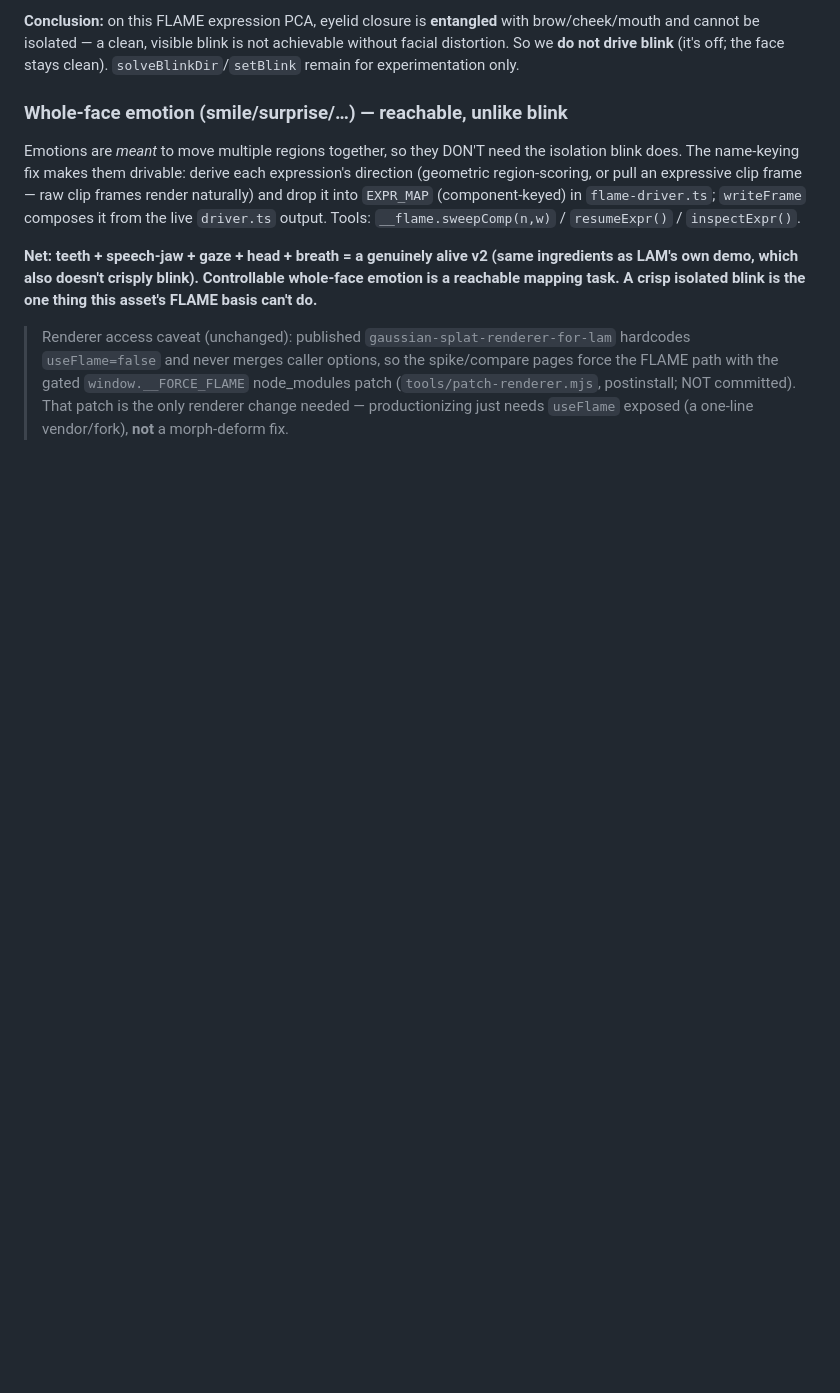
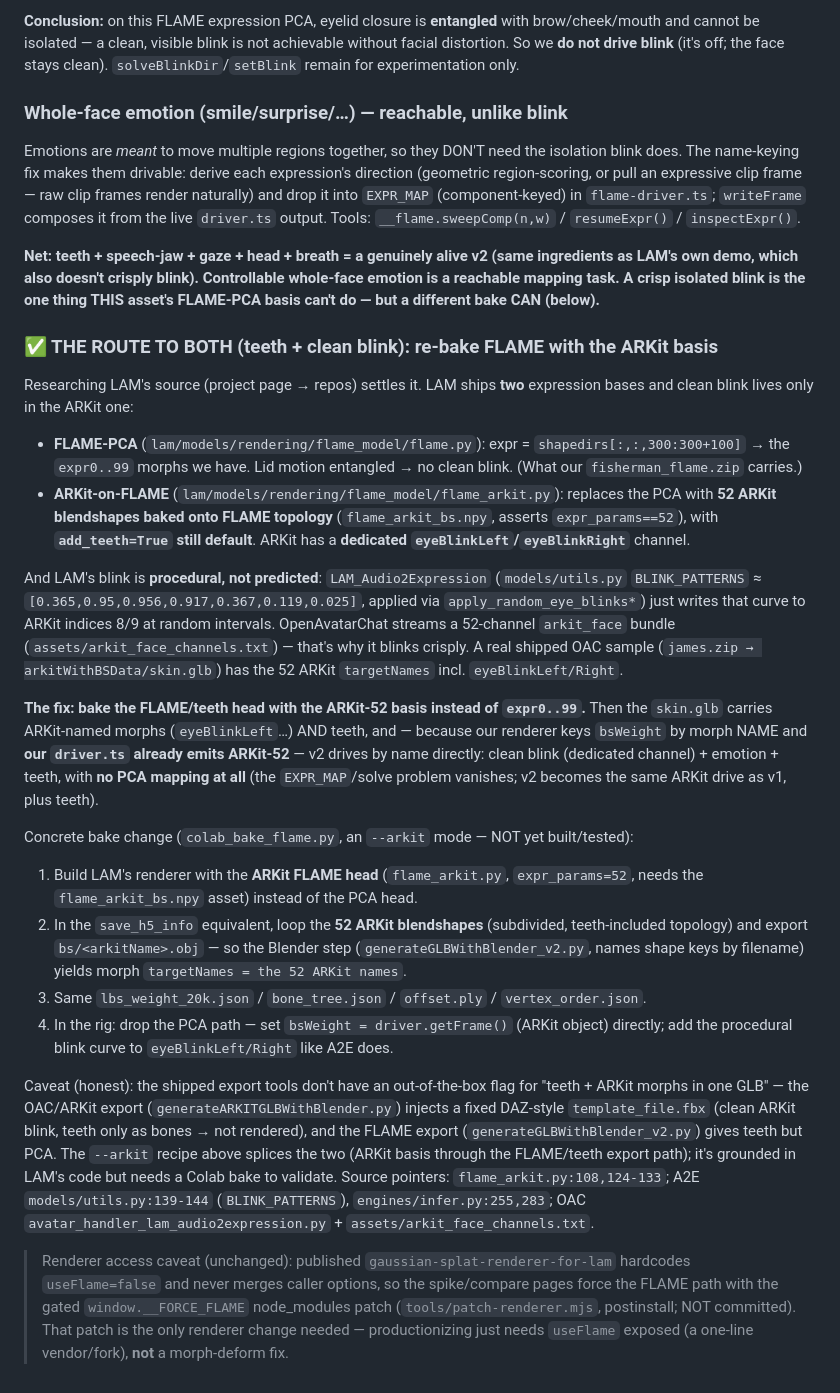
Before and after one commit to IntsI/ints-head-gs, a Markdown page: tools/TEETH_AND_SPEECH.md, the part around the change. GitHub-like rendering; blank space fills up the shorter version.

Commit message:
docs: the route to teeth+clean-blink — re-bake FLAME with LAM's ARKit basis
Researched LAM's resources (project page → repos). Settled the "both" question:

LAM ships two expression bases; clean blink lives only in the ARKit one:
- FLAME-PCA (flame.py): expr0..99 — entangled lid, no clean blink (what our
  fisherman_flame carries).
- ARKit-on-FLAME (flame_arkit.py): 52 ARKit blendshapes on FLAME topology
  (flame_arkit_bs.npy), add_teeth=True default, with a DEDICATED eyeBlink channel.

LAM's blink is procedural (A2E BLINK_PATTERNS written to ARKit idx 8/9), not
predicted; OpenAvatarChat streams 52-ch arkit_face → that's the crisp blink.

Fix: bake the FLAME/teeth head with the ARKit-52 basis instead of expr0..99 →
skin.glb carries ARKit-named morphs + teeth. Since the renderer keys bsWeight by
morph NAME and our driver.ts already emits ARKit-52, v2 then drives by name
directly (clean blink + emotion + teeth, no PCA mapping). Documented the concrete
--arkit bake recipe + caveats + source pointers in TEETH_AND_SPEECH.md §5.

Not yet built/tested (needs a Colab re-bake with flame_arkit + flame_arkit_bs.npy).

Co-Authored-By: Claude Opus 4.8 (1M context) <noreply@anthropic.com>

```diff
--- a/tools/TEETH_AND_SPEECH.md
+++ b/tools/TEETH_AND_SPEECH.md
@@ -426,7 +426,55 @@ raw clip frames render naturally) and drop it into `EXPR_MAP` (component-keyed)
 **Net: teeth + speech-jaw + gaze + head + breath = a genuinely alive v2 (same
 ingredients as LAM's own demo, which also doesn't crisply blink). Controllable
 whole-face emotion is a reachable mapping task. A crisp isolated blink is the one
-thing this asset's FLAME basis can't do.**
+thing THIS asset's FLAME-PCA basis can't do — but a different bake CAN (below).**
+
+### ✅ THE ROUTE TO BOTH (teeth + clean blink): re-bake FLAME with the ARKit basis
+Researching LAM's source (project page → repos) settles it. LAM ships **two**
+expression bases and clean blink lives only in the ARKit one:
+
+- **FLAME-PCA** (`lam/models/rendering/flame_model/flame.py`): expr =
+  `shapedirs[:,:,300:300+100]` → the `expr0..99` morphs we have. Lid motion
+  entangled → no clean blink. (What our `fisherman_flame.zip` carries.)
+- **ARKit-on-FLAME** (`lam/models/rendering/flame_model/flame_arkit.py`): replaces
+  the PCA with **52 ARKit blendshapes baked onto FLAME topology** (`flame_arkit_bs.npy`,
+  asserts `expr_params==52`), with **`add_teeth=True` still default**. ARKit has a
+  **dedicated `eyeBlinkLeft`/`eyeBlinkRight`** channel.
+
+And LAM's blink is **procedural, not predicted**: `LAM_Audio2Expression`
+(`models/utils.py` `BLINK_PATTERNS` ≈ `[0.365,0.95,0.956,0.917,0.367,0.119,0.025]`,
+applied via `apply_random_eye_blinks*`) just writes that curve to ARKit indices 8/9
+at random intervals. OpenAvatarChat streams a 52-channel `arkit_face` bundle
+(`assets/arkit_face_channels.txt`) — that's why it blinks crisply. A real shipped
+OAC sample (`james.zip → arkitWithBSData/skin.glb`) has the 52 ARKit `targetNames`
+incl. `eyeBlinkLeft/Right`.
+
+**The fix: bake the FLAME/teeth head with the ARKit-52 basis instead of `expr0..99`.**
+Then the `skin.glb` carries ARKit-named morphs (`eyeBlinkLeft`…) AND teeth, and —
+because our renderer keys `bsWeight` by morph NAME and **our `driver.ts` already
+emits ARKit-52** — v2 drives by name directly: clean blink (dedicated channel) +
+emotion + teeth, with **no PCA mapping at all** (the `EXPR_MAP`/solve problem
+vanishes; v2 becomes the same ARKit drive as v1, plus teeth).
+
+Concrete bake change (`colab_bake_flame.py`, an `--arkit` mode — NOT yet built/tested):
+1. Build LAM's renderer with the **ARKit FLAME head** (`flame_arkit.py`,
+   `expr_params=52`, needs the `flame_arkit_bs.npy` asset) instead of the PCA head.
+2. In the `save_h5_info` equivalent, loop the **52 ARKit blendshapes** (subdivided,
+   teeth-included topology) and export `bs/<arkitName>.obj` — so the Blender step
+   (`generateGLBWithBlender_v2.py`, names shape keys by filename) yields morph
+   `targetNames = the 52 ARKit names`.
+3. Same `lbs_weight_20k.json` / `bone_tree.json` / `offset.ply` / `vertex_order.json`.
+4. In the rig: drop the PCA path — set `bsWeight = driver.getFrame()` (ARKit object)
+   directly; add the procedural blink curve to `eyeBlinkLeft/Right` like A2E does.
+
+Caveat (honest): the shipped export tools don't have an out-of-the-box flag for
+"teeth + ARKit morphs in one GLB" — the OAC/ARKit export (`generateARKITGLBWithBlender.py`)
+injects a fixed DAZ-style `template_file.fbx` (clean ARKit blink, teeth only as
+bones → not rendered), and the FLAME export (`generateGLBWithBlender_v2.py`) gives
+teeth but PCA. The `--arkit` recipe above splices the two (ARKit basis through the
+FLAME/teeth export path); it's grounded in LAM's code but needs a Colab bake to
+validate. Source pointers: `flame_arkit.py:108,124-133`; A2E `models/utils.py:139-144`
+(`BLINK_PATTERNS`), `engines/infer.py:255,283`; OAC
+`avatar_handler_lam_audio2expression.py` + `assets/arkit_face_channels.txt`.
 
 > Renderer access caveat (unchanged): published `gaussian-splat-renderer-for-lam`
 > hardcodes `useFlame=false` and never merges caller options, so the spike/compare
```
